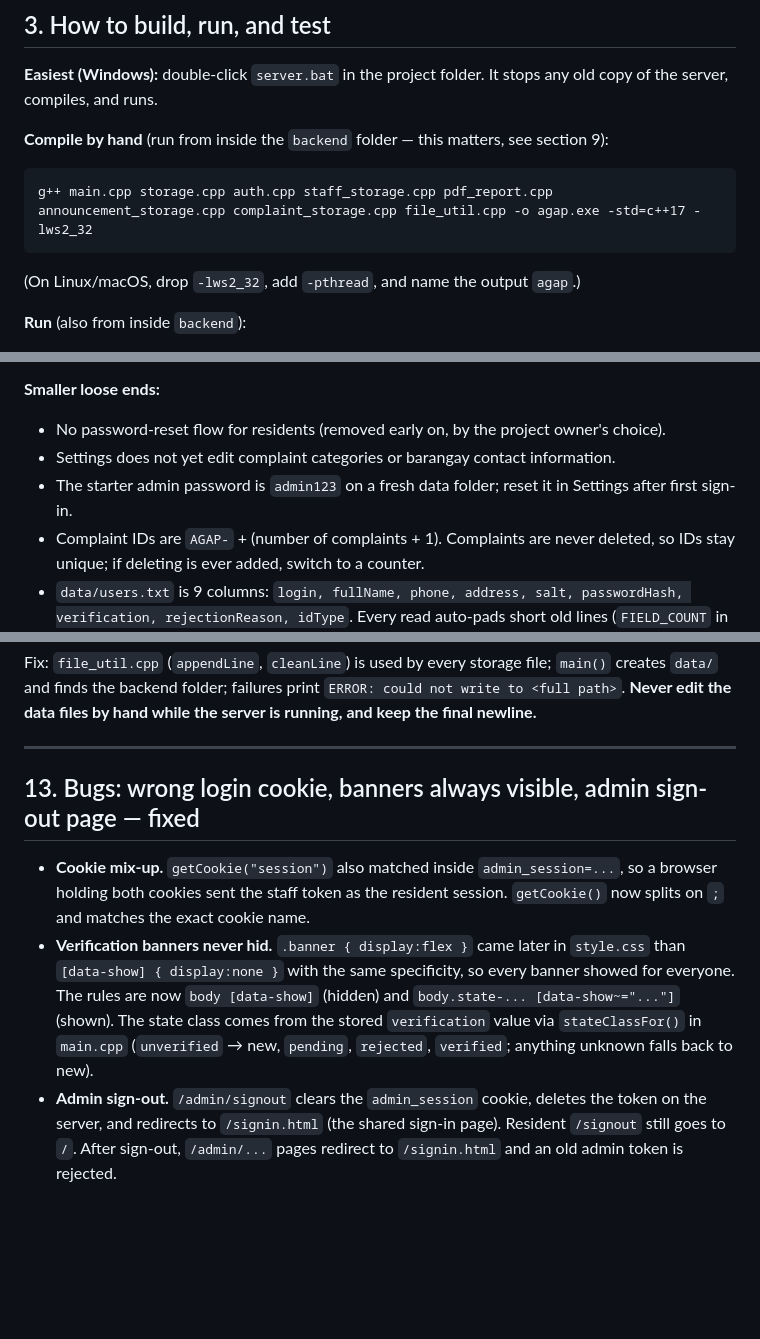
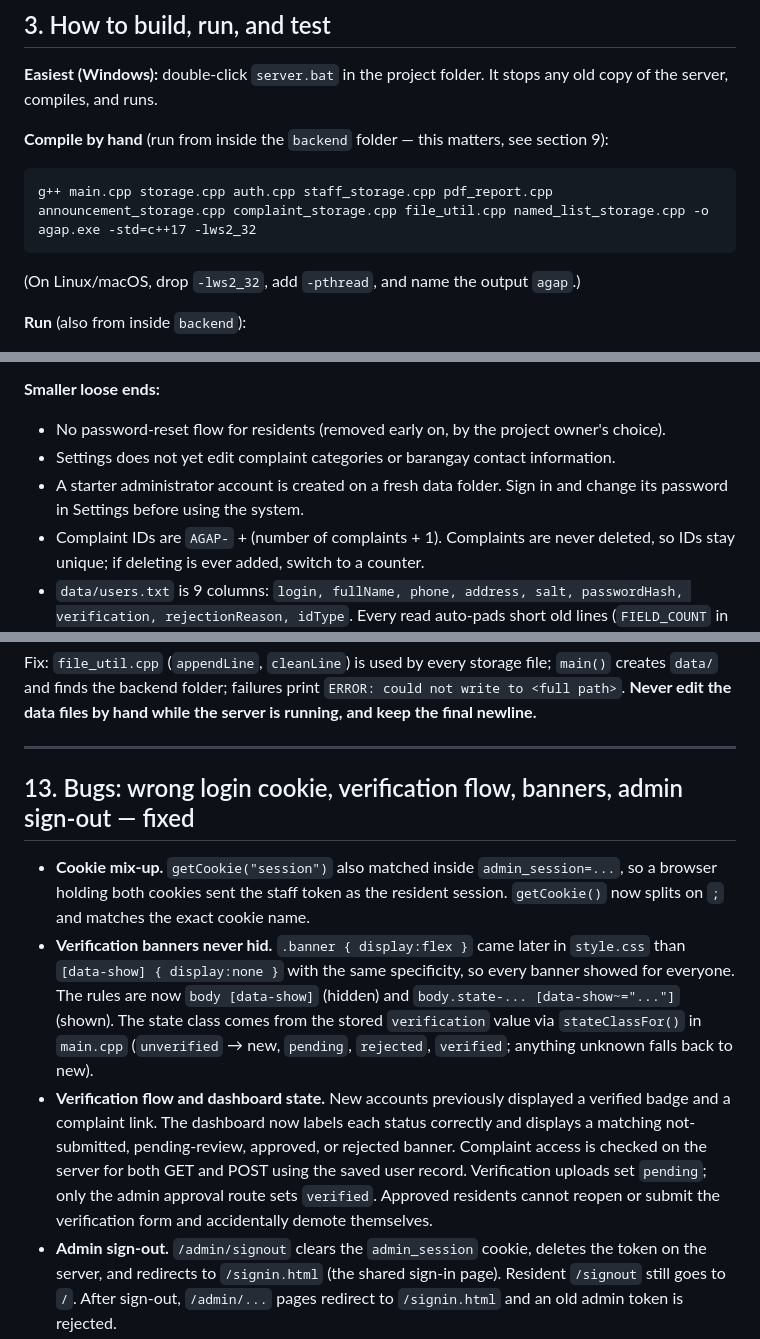
Before and after one commit to Reyseannn/AGAP, a Markdown page: README.md, 3 parts joined by grey strips. Rendered like a GitHub page; blank space fills up the shorter version.

````diff
--- a/README.md
+++ b/README.md
@@ -103,7 +103,7 @@ copy of the server, compiles, and runs.
 **Compile by hand** (run from inside the `backend` folder — this matters, see section 9):
 
 ```
-g++ main.cpp storage.cpp auth.cpp staff_storage.cpp pdf_report.cpp announcement_storage.cpp complaint_storage.cpp file_util.cpp -o agap.exe -std=c++17 -lws2_32
+g++ main.cpp storage.cpp auth.cpp staff_storage.cpp pdf_report.cpp announcement_storage.cpp complaint_storage.cpp file_util.cpp named_list_storage.cpp -o agap.exe -std=c++17 -lws2_32
 ```
 
 (On Linux/macOS, drop `-lws2_32`, add `-pthread`, and name the output `agap`.)
@@ -400,7 +407,7 @@ zeros and "No complaints have been filed yet" until residents file some.
 **Smaller loose ends:**
 - No password-reset flow for residents (removed early on, by the project owner's choice).
 - Settings does not yet edit complaint categories or barangay contact information.
-- The starter admin password is `admin123` on a fresh data folder; reset it in Settings after first sign-in.
+- A starter administrator account is created on a fresh data folder. Sign in and change its password in Settings before using the system.
 - Complaint IDs are `AGAP-` + (number of complaints + 1). Complaints are never deleted, so IDs
   stay unique; if deleting is ever added, switch to a counter.
 - `data/users.txt` is 9 columns: `login, fullName, phone, address, salt, passwordHash,
@@ -447,7 +454,7 @@ Fix: `file_util.cpp` (`appendLine`, `cleanLine`) is used by every storage file;
 
 ---
 
-## 13. Bugs: wrong login cookie, banners always visible, admin sign-out page — fixed
+## 13. Bugs: wrong login cookie, verification flow, banners, admin sign-out — fixed
 
 - **Cookie mix-up.** `getCookie("session")` also matched inside `admin_session=...`, so a browser
   holding both cookies sent the staff token as the resident session. `getCookie()` now splits on
@@ -457,6 +464,12 @@ Fix: `file_util.cpp` (`appendLine`, `cleanLine`) is used by every storage file;
   The rules are now `body [data-show]` (hidden) and `body.state-... [data-show~="..."]` (shown).
   The state class comes from the stored `verification` value via `stateClassFor()` in `main.cpp`
   (`unverified` → new, `pending`, `rejected`, `verified`; anything unknown falls back to new).
+- **Verification flow and dashboard state.** New accounts previously displayed a verified badge
+  and a complaint link. The dashboard now labels each status correctly and displays a matching
+  not-submitted, pending-review, approved, or rejected banner. Complaint access is checked on the
+  server for both GET and POST using the saved user record. Verification uploads set `pending`;
+  only the admin approval route sets `verified`. Approved residents cannot reopen or submit the
+  verification form and accidentally demote themselves.
 - **Admin sign-out.** `/admin/signout` clears the `admin_session` cookie, deletes the token on the
   server, and redirects to `/signin.html` (the shared sign-in page). Resident `/signout` still
   goes to `/`. After sign-out, `/admin/...` pages redirect to `/signin.html` and an old
````
Also changed, not shown: other parts of README.md (+25 -18 lines).
